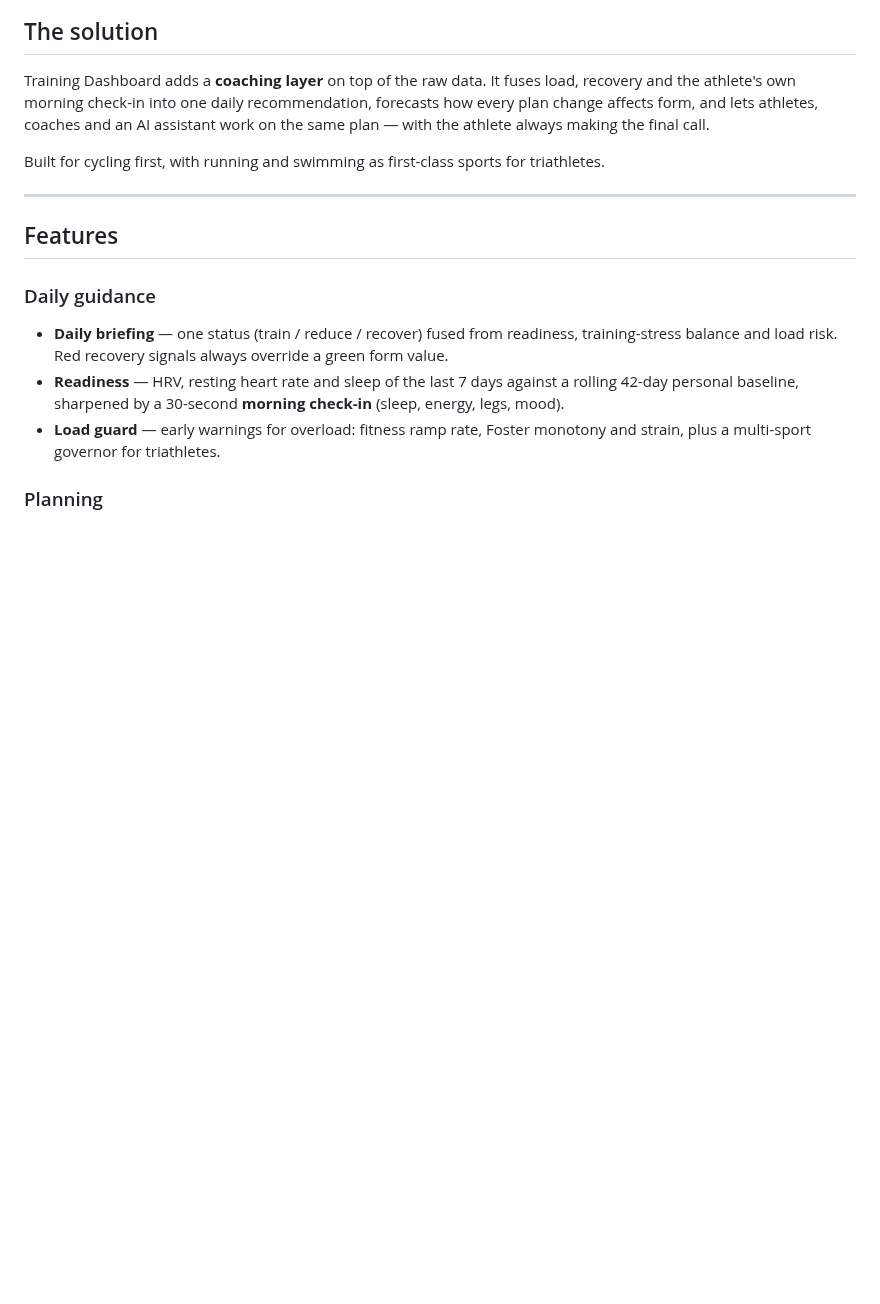
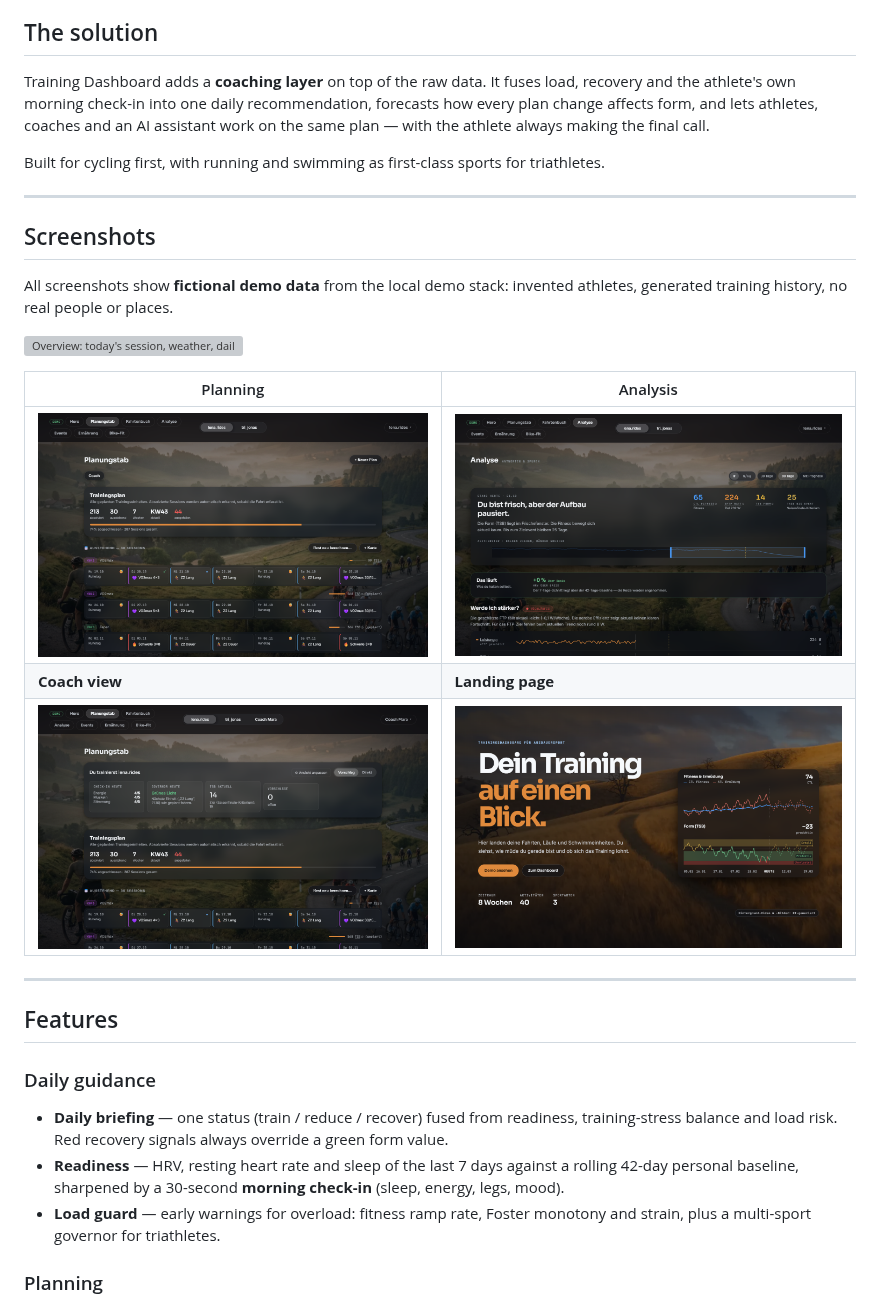
Before and after one commit to Stuhlsen/training-dashboard, a Markdown page: README.md, the part around the change. GitHub-like rendering; pictures changed too: docs/screenshots/analysis.png (added), docs/screenshots/coach.png (added), docs/screenshots/landing.png (added); blank space fills up the shorter version; grey boxes are pictures that could not be loaded.

Commit message:
docs: add dashboard screenshots to README

```diff
--- a/README.md
+++ b/README.md
@@ -22,6 +22,20 @@ Training data lives everywhere: power and heart rate on the bike computer, HRV a
 Training Dashboard adds a **coaching layer** on top of the raw data. It fuses load, recovery and the athlete's own morning check-in into one daily recommendation, forecasts how every plan change affects form, and lets athletes, coaches and an AI assistant work on the same plan — with the athlete always making the final call.
 
 Built for cycling first, with running and swimming as first-class sports for triathletes.
+
+---
+
+## Screenshots
+
+All screenshots show **fictional demo data** from the local demo stack: invented athletes, generated training history, no real people or places.
+
+![Overview: today's session, weather, daily recommendation and FTP progress](docs/screenshots/overview.png)
+
+| Planning | Analysis |
+|---|---|
+| ![Weekly planner with the upcoming sessions of the current training block](docs/screenshots/planning.png) | ![Analysis view answering "Am I getting stronger?" with fitness, form and eFTP](docs/screenshots/analysis.png) |
+| **Coach view** | **Landing page** |
+| ![Coach view: check-in, daily recommendation and form of an athlete above their plan](docs/screenshots/coach.png) | ![Public landing page with a live fitness and form chart](docs/screenshots/landing.png) |
 
 ---
 
```
Also changed, not shown: 1 other file.
